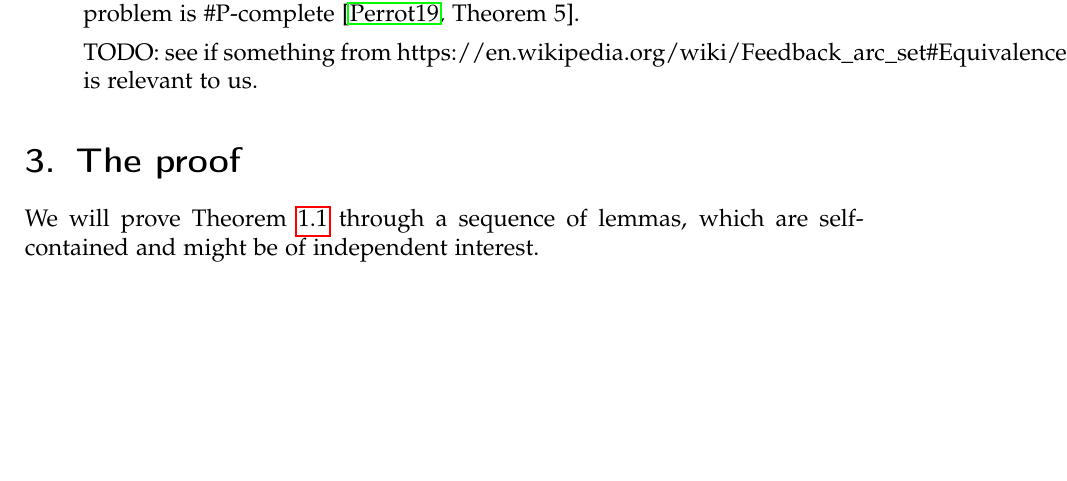
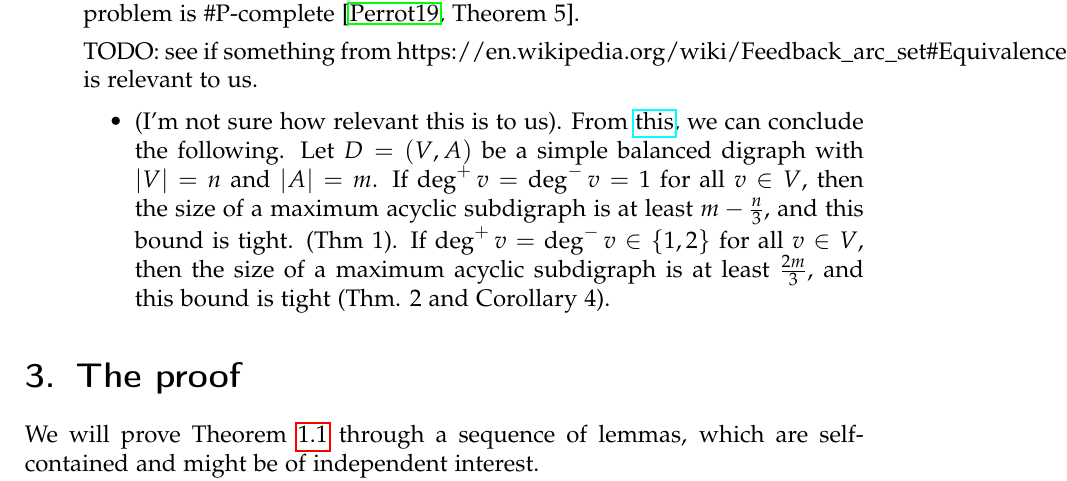
Before and after one commit to darijgr/balgamma, a LaTeX paper (balg2.tex): part of page 4 of 14, cut so that both start at the same text, the shorter picture padded with empty space. Compiled offline with pdfLaTeX.

Commit message:
probably a useless find

```diff
--- a/balg2.tex
+++ b/balg2.tex
@@ -364,6 +364,10 @@ is \#P-complete \cite[Theorem 5]{Perrot19}.
 
 TODO: see if something from
 https://en.wikipedia.org/wiki/Feedback\_arc\_set\#Equivalences is relevant to us.
+
+\begin{itemize}
+    \item (I'm not sure how relevant this is to us). From \href{https://link.springer.com/chapter/10.1007/978-3-642-45043-3_26}{this}, we can conclude the following. Let $D = (V,A)$ be a simple balanced digraph with $|V| = n$ and $|A| = m$. If $\deg^+v = \deg^- v = 1$ for all $v \in V$, then the size of a maximum acyclic subdigraph is at least $m-\frac{n}{3}$, and this bound is tight. (Thm 1). If $\deg^+v = \deg^- v \in \{1,2\}$ for all $v \in V$, then the size of a maximum acyclic subdigraph is at least $\frac{2m}{3}$, and this bound is tight (Thm. 2 and Corollary 4).
+\end{itemize}
 \end{enumerate}
 
 \section{The proof}
```
